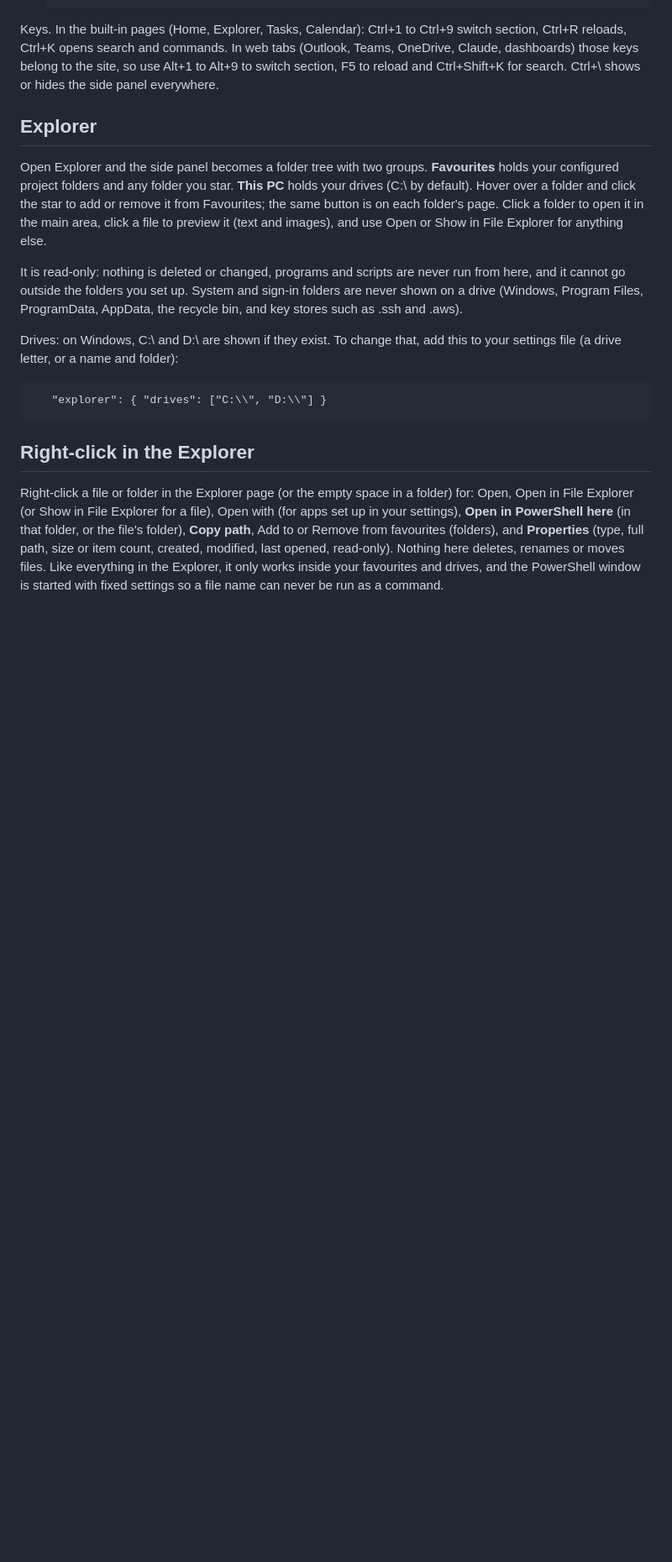
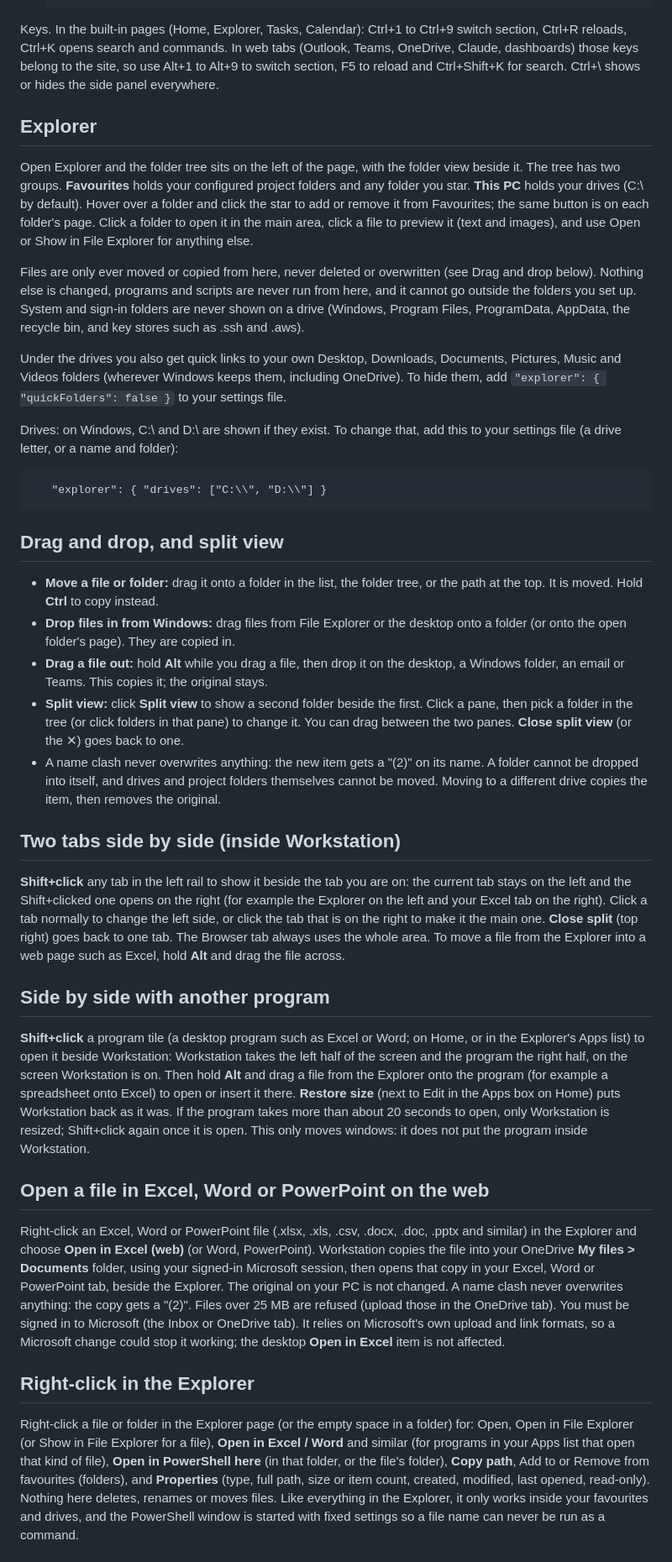
Before and after one commit to transformhomes/transformHub, a Markdown page: README.md, the part around one of its changes. Shown at 84% size. Drawn GitHub-style; blank space fills up the shorter version.

Commit message:
README: Explorer, drag and drop, split views, Office on the web, To Do ticking
Co-Authored-By: Claude Sonnet 5.5 <noreply@anthropic.com>
Claude-Session: https://claude.ai/code/session_01XNaKvovkZBziYTy169xc5W

```diff
--- a/README.md
+++ b/README.md
@@ -34,14 +34,32 @@ In web tabs (Outlook, Teams, OneDrive, Claude, dashboards) those keys belong to
 Ctrl+\ shows or hides the side panel everywhere.
 
 ## Explorer
-Open Explorer and the side panel becomes a folder tree with two groups. **Favourites** holds your configured project folders and any folder you star. **This PC** holds your drives (C:\ by default). Hover over a folder and click the star to add or remove it from Favourites; the same button is on each folder's page. Click a folder to open it in the main area, click a file to preview it (text and images), and use Open or Show in File Explorer for anything else.
+Open Explorer and the folder tree sits on the left of the page, with the folder view beside it. The tree has two groups. **Favourites** holds your configured project folders and any folder you star. **This PC** holds your drives (C:\ by default). Hover over a folder and click the star to add or remove it from Favourites; the same button is on each folder's page. Click a folder to open it in the main area, click a file to preview it (text and images), and use Open or Show in File Explorer for anything else.
 
-It is read-only: nothing is deleted or changed, programs and scripts are never run from here, and it cannot go outside the folders you set up. System and sign-in folders are never shown on a drive (Windows, Program Files, ProgramData, AppData, the recycle bin, and key stores such as .ssh and .aws).
+Files are only ever moved or copied from here, never deleted or overwritten (see Drag and drop below). Nothing else is changed, programs and scripts are never run from here, and it cannot go outside the folders you set up. System and sign-in folders are never shown on a drive (Windows, Program Files, ProgramData, AppData, the recycle bin, and key stores such as .ssh and .aws).
+
+Under the drives you also get quick links to your own Desktop, Downloads, Documents, Pictures, Music and Videos folders (wherever Windows keeps them, including OneDrive). To hide them, add `"explorer": { "quickFolders": false }` to your settings file.
 
 Drives: on Windows, C:\ and D:\ are shown if they exist. To change that, add this to your settings file (a drive letter, or a name and folder):
 
        "explorer": { "drives": ["C:\\", "D:\\"] }
 
+## Drag and drop, and split view
+- **Move a file or folder:** drag it onto a folder in the list, the folder tree, or the path at the top. It is moved. Hold **Ctrl** to copy instead.
+- **Drop files in from Windows:** drag files from File Explorer or the desktop onto a folder (or onto the open folder's page). They are copied in.
+- **Drag a file out:** hold **Alt** while you drag a file, then drop it on the desktop, a Windows folder, an email or Teams. This copies it; the original stays.
+- **Split view:** click **Split view** to show a second folder beside the first. Click a pane, then pick a folder in the tree (or click folders in that pane) to change it. You can drag between the two panes. **Close split view** (or the ✕) goes back to one.
+- A name clash never overwrites anything: the new item gets a "(2)" on its name. A folder cannot be dropped into itself, and drives and project folders themselves cannot be moved. Moving to a different drive copies the item, then removes the original.
+
+## Two tabs side by side (inside Workstation)
+**Shift+click** any tab in the left rail to show it beside the tab you are on: the current tab stays on the left and the Shift+clicked one opens on the right (for example the Explorer on the left and your Excel tab on the right). Click a tab normally to change the left side, or click the tab that is on the right to make it the main one. **Close split** (top right) goes back to one tab. The Browser tab always uses the whole area. To move a file from the Explorer into a web page such as Excel, hold **Alt** and drag the file across.
+
+## Side by side with another program
+**Shift+click** a program tile (a desktop program such as Excel or Word; on Home, or in the Explorer's Apps list) to open it beside Workstation: Workstation takes the left half of the screen and the program the right half, on the screen Workstation is on. Then hold **Alt** and drag a file from the Explorer onto the program (for example a spreadsheet onto Excel) to open or insert it there. **Restore size** (next to Edit in the Apps box on Home) puts Workstation back as it was. If the program takes more than about 20 seconds to open, only Workstation is resized; Shift+click again once it is open. This only moves windows: it does not put the program inside Workstation.
+
+## Open a file in Excel, Word or PowerPoint on the web
+Right-click an Excel, Word or PowerPoint file (.xlsx, .xls, .csv, .docx, .doc, .pptx and similar) in the Explorer and choose **Open in Excel (web)** (or Word, PowerPoint). Workstation copies the file into your OneDrive **My files > Documents** folder, using your signed-in Microsoft session, then opens that copy in your Excel, Word or PowerPoint tab, beside the Explorer. The original on your PC is not changed. A name clash never overwrites anything: the copy gets a "(2)". Files over 25 MB are refused (upload those in the OneDrive tab). You must be signed in to Microsoft (the Inbox or OneDrive tab). It relies on Microsoft's own upload and link formats, so a Microsoft change could stop it working; the desktop **Open in Excel** item is not affected.
+
 ## Right-click in the Explorer
-Right-click a file or folder in the Explorer page (or the empty space in a folder) for: Open, Open in File Explorer (or Show in File Explorer for a file), Open with (for apps set up in your settings), **Open in PowerShell here** (in that folder, or the file's folder), **Copy path**, Add to or Remove from favourites (folders), and **Properties** (type, full path, size or item count, created, modified, last opened, read-only). Nothing here deletes, renames or moves files. Like everything in the Explorer, it only works inside your favourites and drives, and the PowerShell window is started with fixed settings so a file name can never be run as a command.
+Right-click a file or folder in the Explorer page (or the empty space in a folder) for: Open, Open in File Explorer (or Show in File Explorer for a file), **Open in Excel / Word** and similar (for programs in your Apps list that open that kind of file), **Open in PowerShell here** (in that folder, or the file's folder), **Copy path**, Add to or Remove from favourites (folders), and **Properties** (type, full path, size or item count, created, modified, last opened, read-only). Nothing here deletes, renames or moves files. Like everything in the Explorer, it only works inside your favourites and drives, and the PowerShell window is started with fixed settings so a file name can never be run as a command.
 
```
Also changed, not shown: other parts of README.md (+6 -6 lines).
